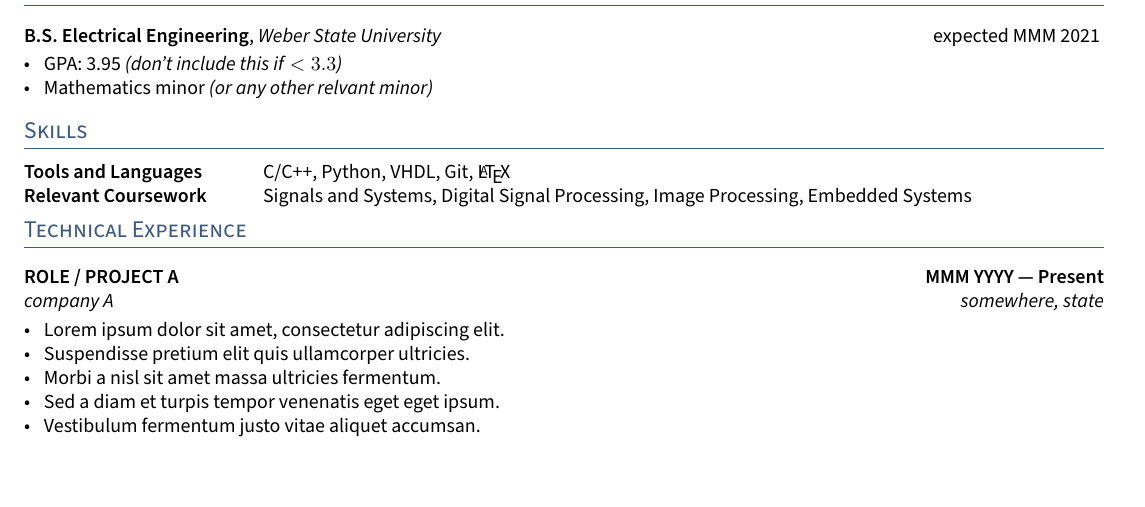
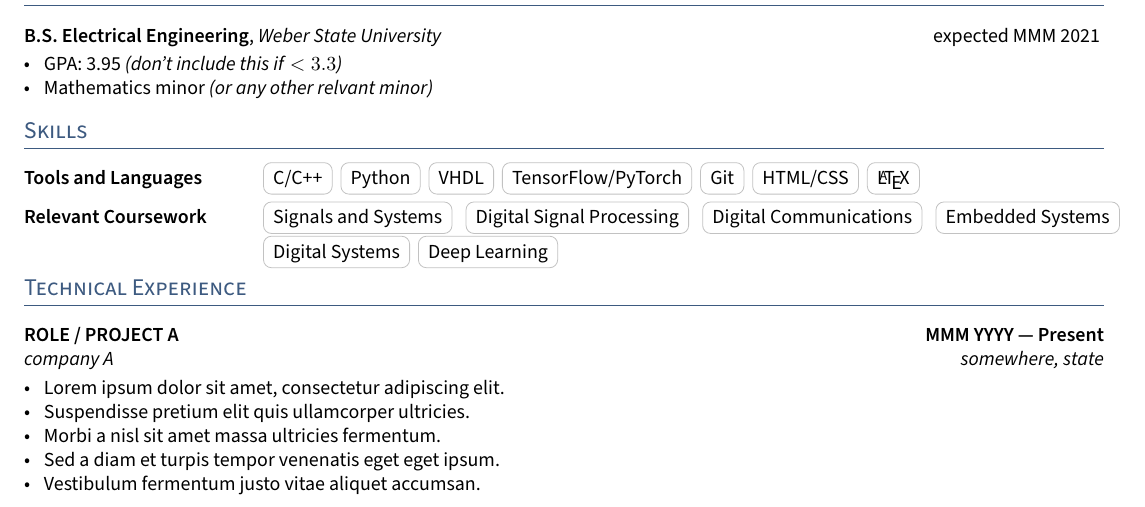
Before and after one commit to jackj770/undergraduate-resume, a LaTeX CV (resume.tex, which reads sections/skills.tex, wsueceresume.sty): part of the page, cut so that both start at the same text. Compiled offline with pdfLaTeX; a LaTeX package or settings file that is missing is left out.

Commit message:
changed skills stuff

```diff
--- a/sections/skills.tex
+++ b/sections/skills.tex
@@ -2,7 +2,10 @@
 \usepackage{TLCresume}
 \begin{document}
 \begin{tabular}{p{11em} p{1em} p{43em}}
-\skills{Tools and Languages} & &    C/C++, Python, VHDL, Git, \LaTeX \\
-\skills{Relevant Coursework} & &  Signals and Systems, Digital Signal Processing, Image Processing, Embedded Systems \\
+  \skills{Tools and Languages} & &  \cvtag{C/C++} \cvtag{Python} \cvtag{VHDL} \cvtag{TensorFlow/PyTorch} \cvtag{Git} \cvtag{HTML/CSS} \cvtag{\LaTeX} \\[5pt]
+  % C/C++, Python, VHDL, Git, \LaTeX \\ % if you like a different look for the list use this
+
+  \skills{Relevant Coursework} & &  \cvtag{Signals and Systems} \cvtag{Digital Signal Processing} \cvtag{Digital Communications} \cvtag{Embedded Systems} \cvtag{Digital Systems} \cvtag{Deep Learning}\\
+
 \end{tabular}
 \end{document}
--- a/wsueceresume.sty
+++ b/wsueceresume.sty
@@ -102,3 +102,13 @@
 % Usage: \personalLink{<website-without-http://www.>}
 \newcommand*{\www}[1]{\sociallink{\faLink}
   {http://#1}{#1}}
+
+
+% CV skills stuff
+\usepackage{tikz}
+\colorlet{body}{black!80!white}
+\newcommand{\cvtag}[1]{%
+  \tikz[baseline]\node[anchor=base,draw=body!30,
+  rounded corners,inner xsep=1ex,inner ysep =0.75ex,
+  text height=1.5ex,text depth=.25ex]{#1};
+}
```
